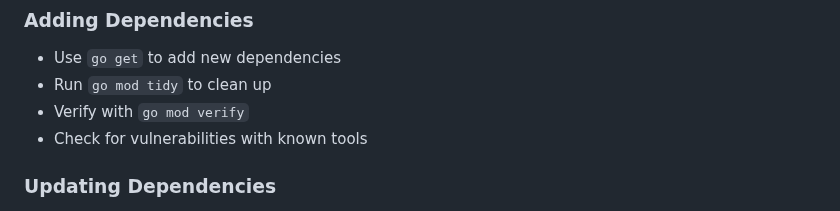
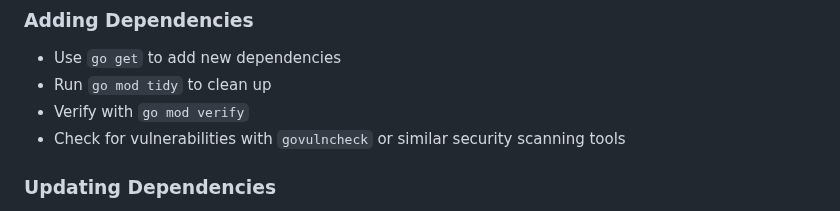
Before and after one commit to airframesio/postgresql-archiver, a Markdown page: .github/copilot-instructions.md, the part around the change. Drawn GitHub-style.

Commit message:
Add specific vulnerability scanning tool recommendation
Co-authored-by: kevinelliott <123112+kevinelliott@users.noreply.github.com>

```diff
--- a/.github/copilot-instructions.md
+++ b/.github/copilot-instructions.md
@@ -182,7 +182,7 @@ The archiver handles multiple partition naming formats:
 - Use `go get` to add new dependencies
 - Run `go mod tidy` to clean up
 - Verify with `go mod verify`
-- Check for vulnerabilities with known tools
+- Check for vulnerabilities with `govulncheck` or similar security scanning tools
 
 ### Updating Dependencies
 - Review changes carefully, especially for core dependencies
```
